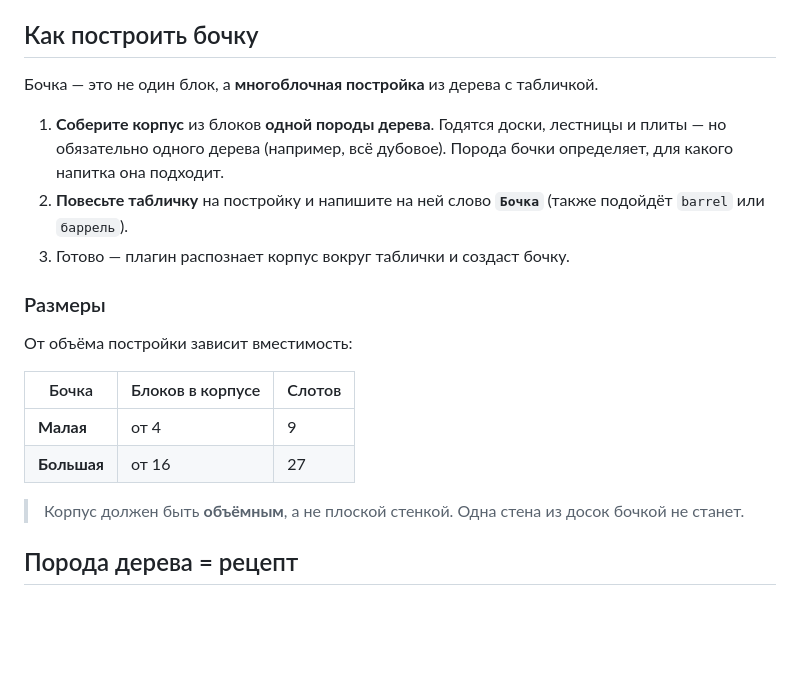
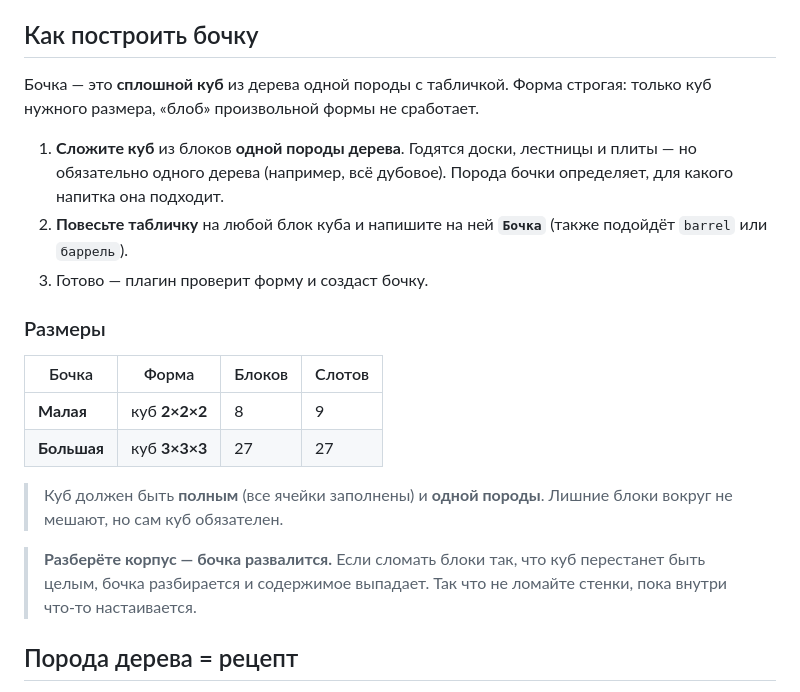
Before and after one commit to Kweekov/vlp-wiki, a Markdown page: brewery/barrel.md, the part around the change. Drawn GitHub-style; blank space fills up the shorter version.

Commit message:
barrel: strict cube shape (2x2x2 / 3x3x3) per BreweryX-style check
Co-Authored-By: Claude Opus 4.8 (1M context) <noreply@anthropic.com>

```diff
--- a/brewery/barrel.md
+++ b/brewery/barrel.md
@@ -4,22 +4,22 @@
 
 ## Как построить бочку
 
-Бочка — это не один блок, а **многоблочная постройка** из дерева с табличкой.
+Бочка — это **сплошной куб** из дерева одной породы с табличкой. Форма строгая: только куб нужного размера, «блоб» произвольной формы не сработает.
 
-1. **Соберите корпус** из блоков **одной породы дерева**. Годятся доски, лестницы и плиты — но обязательно одного дерева (например, всё дубовое). Порода бочки определяет, для какого напитка она подходит.
-2. **Повесьте табличку** на постройку и напишите на ней слово **`Бочка`** (также подойдёт `barrel` или `баррель`).
-3. Готово — плагин распознает корпус вокруг таблички и создаст бочку.
+1. **Сложите куб** из блоков **одной породы дерева**. Годятся доски, лестницы и плиты — но обязательно одного дерева (например, всё дубовое). Порода бочки определяет, для какого напитка она подходит.
+2. **Повесьте табличку** на любой блок куба и напишите на ней **`Бочка`** (также подойдёт `barrel` или `баррель`).
+3. Готово — плагин проверит форму и создаст бочку.
 
 ### Размеры
 
-От объёма постройки зависит вместимость:
+| Бочка | Форма | Блоков | Слотов |
+|-------|-------|--------|--------|
+| **Малая** | куб **2×2×2** | 8 | 9 |
+| **Большая** | куб **3×3×3** | 27 | 27 |
 
-| Бочка | Блоков в корпусе | Слотов |
-|-------|------------------|--------|
-| **Малая** | от 4 | 9 |
-| **Большая** | от 16 | 27 |
+> Куб должен быть **полным** (все ячейки заполнены) и **одной породы**. Лишние блоки вокруг не мешают, но сам куб обязателен.
 
-> Корпус должен быть **объёмным**, а не плоской стенкой. Одна стена из досок бочкой не станет.
+> **Разберёте корпус — бочка развалится.** Если сломать блоки так, что куб перестанет быть целым, бочка разбирается и содержимое выпадает. Так что не ломайте стенки, пока внутри что-то настаивается.
 
 ## Порода дерева = рецепт
 
```
